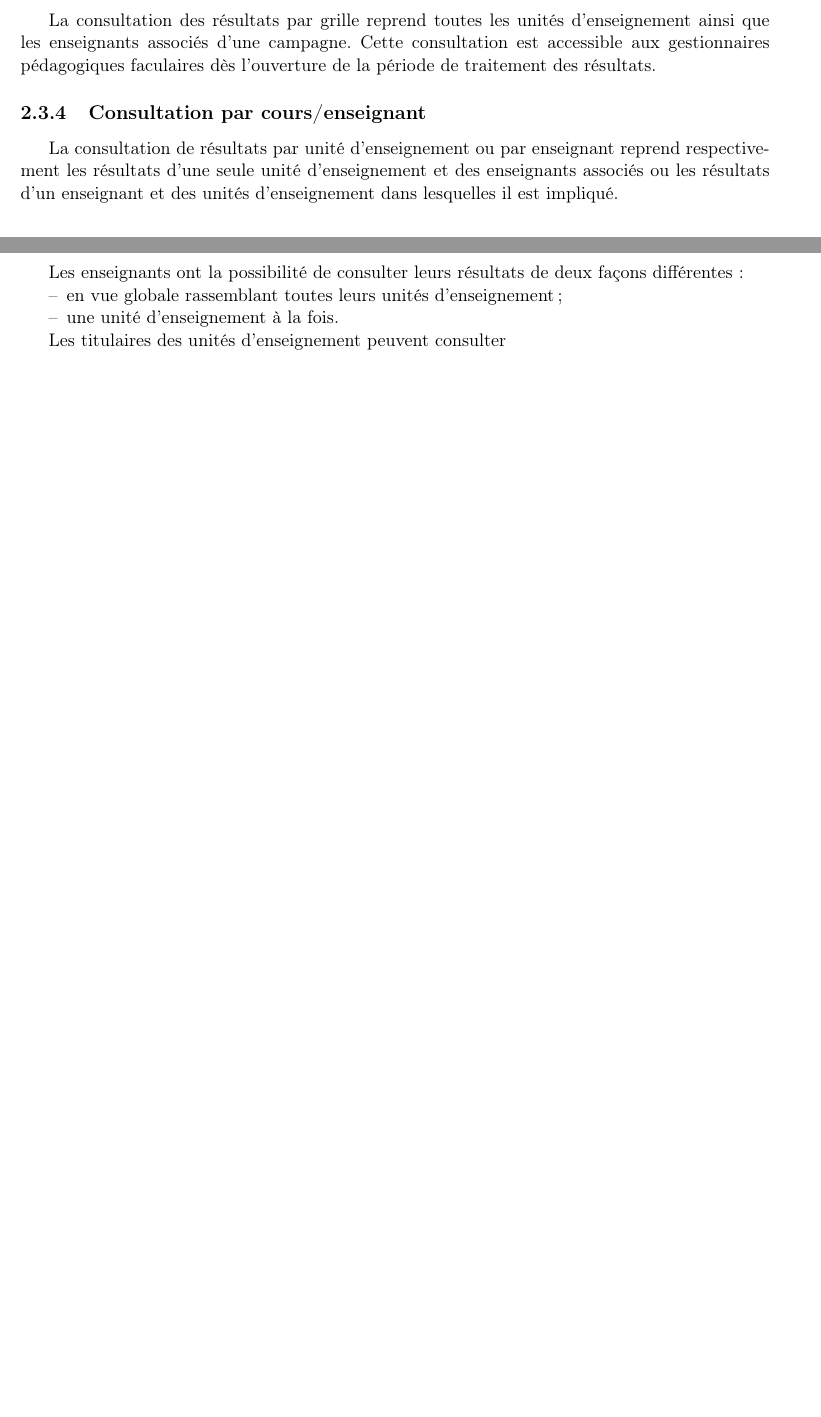
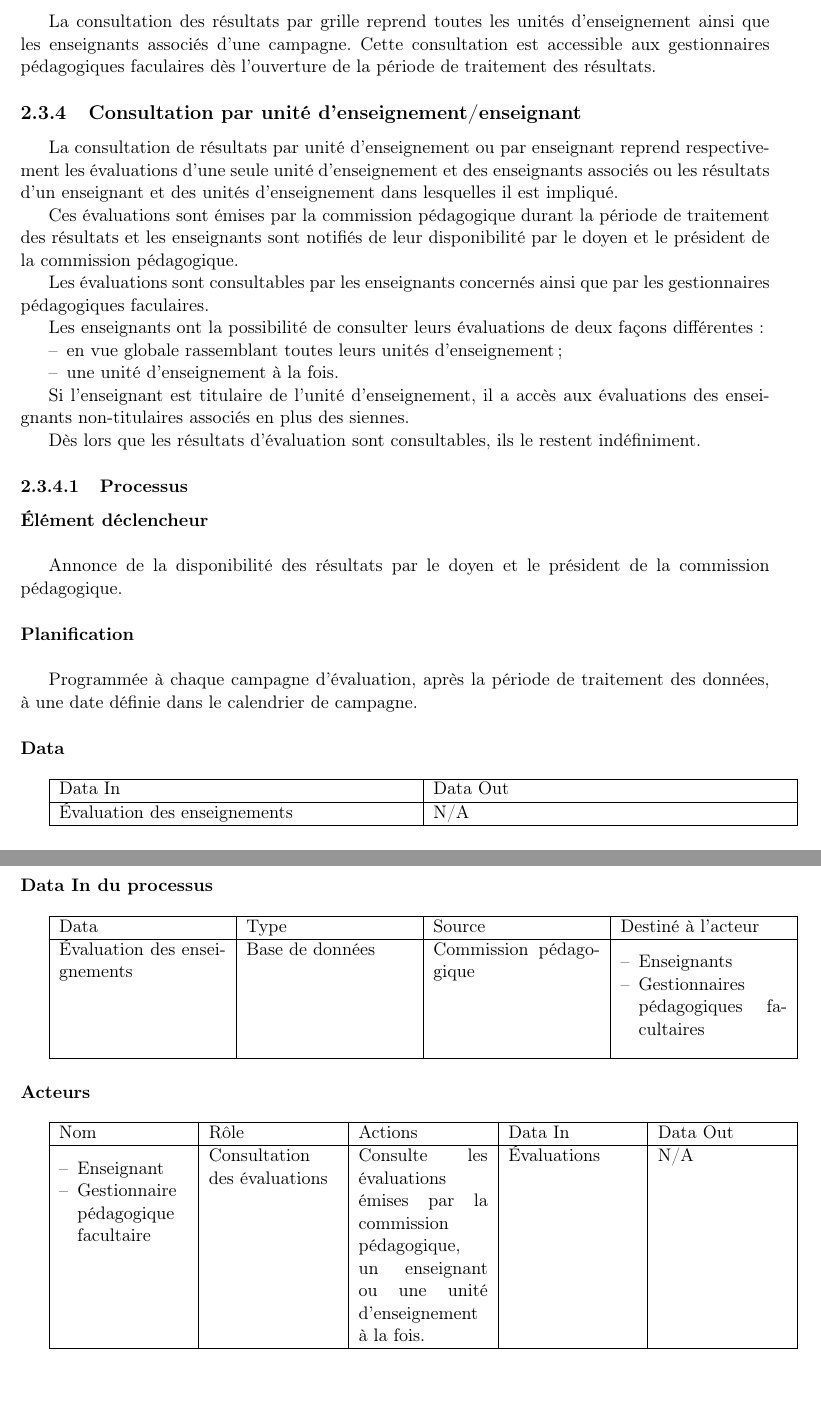
Before and after one commit to parastuffs/evalens-analysis, a LaTeX document (analyse.tex): two parts of pages 16 and 17 of 39 before the commit and two parts of pages 17 and 18 of 40 after it, joined at a grey line, cut so that both start at the same text. The pictures show the PDF file analyse.pdf that the author committed with the source.

Commit message:
Communication, consultation + divers

```diff
--- a/analyse.tex
+++ b/analyse.tex
@@ -60,6 +61,8 @@ Le CoCoPe a le pouvoir de modifier le règlement cadre et a pour tâche de mettr
 
 % \subsection{CoA}
 
+\subsection{Unité d'enseignement}
+
 \subsection{Étudiant}
 Personne inscrite régulièrement à l'Université Libre de Bruxelles et suivant un certain nombre d'unités d'enseignement.
 
@@ -67,11 +70,13 @@ Personne inscrite régulièrement à l'Université Libre de Bruxelles et suivant
 Personne dispensant une unité d'enseignement à un ensemble d'étudiants.
 Il peut s'agir d'un professeur ou d'un assitant, titulaire ou non de chacune des unités d'enseignement auxquelles il participe.
 
-\subsection{Unité d'enseignement}
+\subsection{Titulaire}
+Un enseignant est titulaire d'une unité d'enseignement s'il en est l'enseignant principal.
+Ce statut lui donne accès aux évaluations des enseignants non-titulaires pour les unités d'enseignement qu'ils ont en commun.
 
 \subsection{Cellule de communication universitaire}
 
-\subsection{Campagne}
+\subsection{Campagne d'évaluation}
 
 
 \subsection{Enquête}
@@ -166,3 +189,7 @@ Les communications peuvent prendre la forme d'un simple courriel ou d'un fichier
 
 \subsubsection{Processus}
 \paragraph{Élément déclencheur}~\newline{}
+
+La gestion de la communication est un processus continu.
+Cependant, chaque communication a son propre élément déclencheur.
+\begin{tabularx}{\linewidth}{|l|X|} \hline
@@ -169,3 +199,4 @@ Les communications peuvent prendre la forme d'un simple courriel ou d'un fichier
+\end{tabularx}
 
 % \paragraph{Planification}~\newline{}
 
@@ -379,6 +420,7 @@ Cette gestion permet de déclarer une période de suspension pour toute période
 	\item Prise d'avis~: période durant laquelle les étudiants ont accès aux questionnaires et peuvent les remplir.
 	\item Traitement des résultats~: période durant laquelle la commission pédagogique a accès au traitement des résultats. La commission a aussi l'opportunité de consulter les résultats à partir du début de cette période, dès lors que le traitement est terminé.
 	\item Consultation des résultats par les enseignants~: date à partir de laquelle les enseignants ont accès aux résultats de la campagne.
+	Les enseignants sont notifiés par courriel de cette date par le doyen et le président de commission pédagogique.
 	\item Consultation des résultats par grille~: date à partir de laquelle les résultats par grille sont accessibles par un ensemble de rôle.
 \end{itemize}
 ~\newline{}
@@ -625,0 +680 @@ Résultats des prises d'avis & Évaluations des enseignants et des unités d'ens
+	\item Indicateurs d'évaluation\newline{}
@@ -672,19 +736,70 @@ Cette consultation est accessible aux gestionnaires pédagogiques faculaires dè
 %%%%%%%%%%%%%%%%%%%%%%%%%%%%%%%%%%%%%%%%%%%%%%%%%%%%%%%%%%%%%%%
 %      CONSULTATION PAR COURS/ENSEIGNANT
 %%%%%%%%%%%%%%%%%%%%%%%%%%%%%%%%%%%%%%%%%%%%%%%%%%%%%%%%%%%%%%%
-\subsection{Consultation par cours/enseignant}
+\subsection{Consultation par unité d'enseignement/enseignant}
 
-La consultation de résultats par unité d'enseignement ou par enseignant reprend respectivement les résultats d'une seule unité d'enseignement et des enseignants associés ou les résultats d'un enseignant et des unités d'enseignement dans lesquelles il est impliqué.
+La consultation de résultats par unité d'enseignement ou par enseignant reprend respectivement les évaluations d'une seule unité d'enseignement et des enseignants associés ou les résultats d'un enseignant et des unités d'enseignement dans lesquelles il est impliqué.
 
+Ces évaluations sont émises par la commission pédagogique durant la période de traitement des résultats et les enseignants sont notifiés de leur disponibilité par le doyen et le président de la commission pédagogique.
 
-Les enseignants ont la possibilité de consulter leurs résultats de deux façons différentes~:
+Les évaluations sont consultables par les enseignants concernés ainsi que par les gestionnaires pédagogiques faculaires.
+
+Les enseignants ont la possibilité de consulter leurs évaluations de deux façons différentes~:
 \begin{itemize}
 	\item en vue globale rassemblant toutes leurs unités d'enseignement~;
 	\item une unité d'enseignement à la fois.
 \end{itemize}
 
-Les titulaires des unités d'enseignement peuvent consulter
+Si l'enseignant est titulaire de l'unité d'enseignement, il a accès aux évaluations des enseignants non-titulaires associés en plus des siennes.
 
+% Les titulaires des unités d'enseignement peuvent consulter
+Dès lors que les résultats d'évaluation sont consultables, ils le restent indéfiniment.
+
+\subsubsection{Processus}
+\paragraph{Élément déclencheur}~\newline{}
+
+Annonce de la disponibilité des résultats par le doyen et le président de la commission pédagogique.
+
+\paragraph{Planification}~\newline{}
+
+Programmée à chaque campagne d'évaluation, après la période de traitement des données, à une date définie dans le calendrier de campagne.
+
+\paragraph{Data}~\newline{}
+
+\begin{tabularx}{\linewidth}{|X|X|} \hline
+Data In & Data Out \\ \hline
+Évaluation des enseignements & N/A \\ \hline
+\end{tabularx}
+
+\paragraph{Data In du processus}~\newline{}
+
+\begin{tabularx}{\linewidth}{|X|X|X|X|} \hline
+Data & Type & Source & Destiné à l'acteur \\ \hline
+Évaluation des enseignements & Base de données & Commission pédagogique &
+\begin{itemize}
+	\item Enseignants
+	\item Gestionnaires pédagogiques facultaires\newline{}
+\end{itemize}
+\\ \hline
+\end{tabularx}
+
+% \paragraph{Data Out du processus}~\newline{}
+
+% \begin{tabularx}{\linewidth}{|X|X|X|X|} \hline
+% Data & Type & État & Destination \\ \hline
+%  &  &  &  \\ \hline
+% \end{tabularx}
+
+\paragraph{Acteurs}~\newline{}
+
+\begin{tabularx}{\linewidth}{|X|X|X|X|X|} \hline
+Nom & Rôle & Actions & Data In & Data Out \\ \hline
+\begin{itemize}
+	\item Enseignant
+	\item Gestionnaire pédagogique facultaire
+\end{itemize}
+& Consultation des évaluations & Consulte les évaluations émises par la commission pédagogique, un enseignant ou une unité d'enseignement à la fois. & Évaluations & N/A \\ \hline
+\end{tabularx}
 
 
 
```
Also changed, not shown: analyse.pdf, analyse.tex (95 more changed lines).
